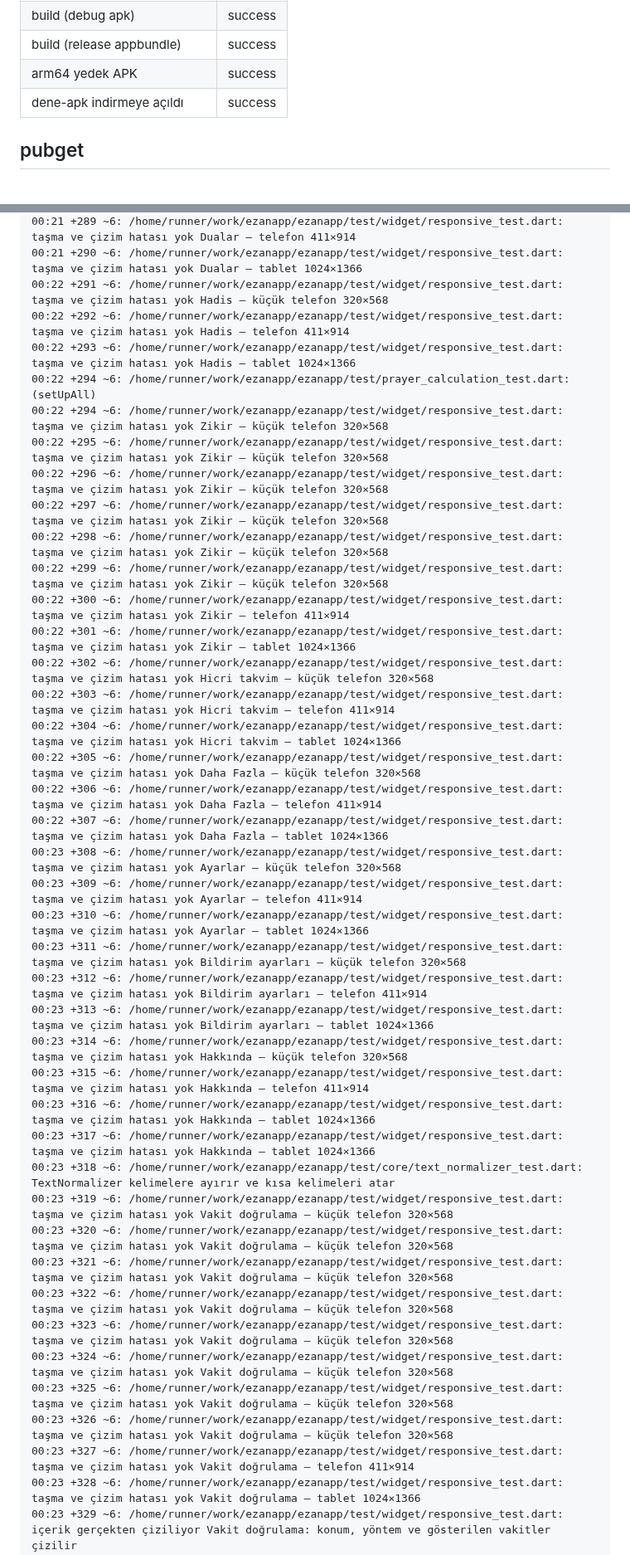
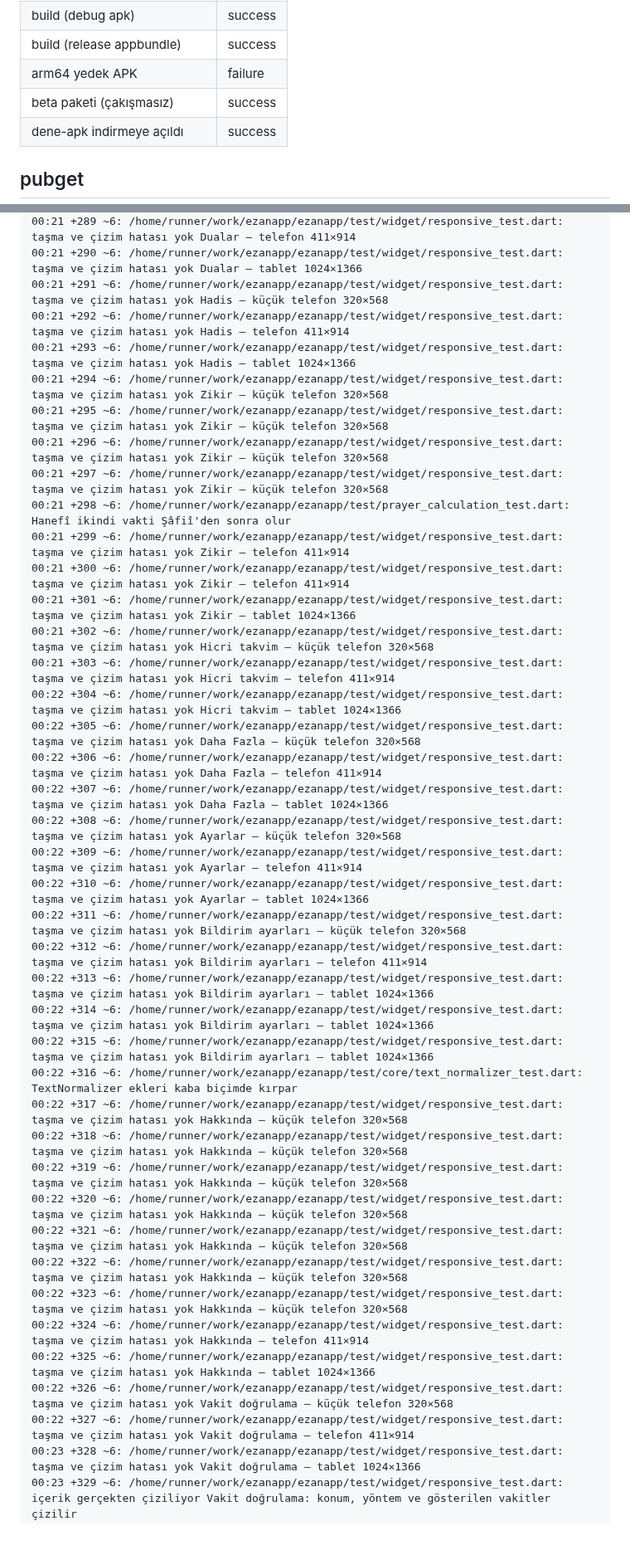
Before and after one commit to YAZILIMCEOSU/ezanapp, a Markdown page: .ci/report.md, 2 parts joined by grey strips. Shown at 83% size. GitHub-like rendering; blank space fills up the shorter version.

Commit message:
ci(report): doğrulama sonuçları [skip ci]

```diff
--- a/.ci/report.md
+++ b/.ci/report.md
@@ -15,7 +15,8 @@
 | imza sabitliği (test anahtarı) | success |
 | build (debug apk) | success |
 | build (release appbundle) | success |
-| arm64 yedek APK | success |
+| arm64 yedek APK | failure |
+| beta paketi (çakışmasız) | success |
 | dene-apk indirmeye açıldı | success |
 
 ## pubget
@@ -543,43 +544,42 @@ No issues found! (ran in 10.0s)
 00:21 +289 ~6: /home/runner/work/ezanapp/ezanapp/test/widget/responsive_test.dart: taşma ve çizim hatası yok Dualar — telefon 411×914
 00:21 +290 ~6: /home/runner/work/ezanapp/ezanapp/test/widget/responsive_test.dart: taşma ve çizim hatası yok Dualar — tablet 1024×1366
-00:22 +291 ~6: /home/runner/work/ezanapp/ezanapp/test/widget/responsive_test.dart: taşma ve çizim hatası yok Hadis — küçük telefon 320×568
-00:22 +292 ~6: /home/runner/work/ezanapp/ezanapp/test/widget/responsive_test.dart: taşma ve çizim hatası yok Hadis — telefon 411×914
-00:22 +293 ~6: /home/runner/work/ezanapp/ezanapp/test/widget/responsive_test.dart: taşma ve çizim hatası yok Hadis — tablet 1024×1366
-00:22 +294 ~6: /home/runner/work/ezanapp/ezanapp/test/prayer_calculation_test.dart: (setUpAll)
-00:22 +294 ~6: /home/runner/work/ezanapp/ezanapp/test/widget/responsive_test.dart: taşma ve çizim hatası yok Zikir — küçük telefon 320×568
-00:22 +295 ~6: /home/runner/work/ezanapp/ezanapp/test/widget/responsive_test.dart: taşma ve çizim hatası yok Zikir — küçük telefon 320×568
-00:22 +296 ~6: /home/runner/work/ezanapp/ezanapp/test/widget/responsive_test.dart: taşma ve çizim hatası yok Zikir — küçük telefon 320×568
-00:22 +297 ~6: /home/runner/work/ezanapp/ezanapp/test/widget/responsive_test.dart: taşma ve çizim hatası yok Zikir — küçük telefon 320×568
-00:22 +298 ~6: /home/runner/work/ezanapp/ezanapp/test/widget/responsive_test.dart: taşma ve çizim hatası yok Zikir — küçük telefon 320×568
-00:22 +299 ~6: /home/runner/work/ezanapp/ezanapp/test/widget/responsive_test.dart: taşma ve çizim hatası yok Zikir — küçük telefon 320×568
-00:22 +300 ~6: /home/runner/work/ezanapp/ezanapp/test/widget/responsive_test.dart: taşma ve çizim hatası yok Zikir — telefon 411×914
-00:22 +301 ~6: /home/runner/work/ezanapp/ezanapp/test/widget/responsive_test.dart: taşma ve çizim hatası yok Zikir — tablet 1024×1366
-00:22 +302 ~6: /home/runner/work/ezanapp/ezanapp/test/widget/responsive_test.dart: taşma ve çizim hatası yok Hicri takvim — küçük telefon 320×568
-00:22 +303 ~6: /home/runner/work/ezanapp/ezanapp/test/widget/responsive_test.dart: taşma ve çizim hatası yok Hicri takvim — telefon 411×914
+00:21 +291 ~6: /home/runner/work/ezanapp/ezanapp/test/widget/responsive_test.dart: taşma ve çizim hatası yok Hadis — küçük telefon 320×568
+00:21 +292 ~6: /home/runner/work/ezanapp/ezanapp/test/widget/responsive_test.dart: taşma ve çizim hatası yok Hadis — telefon 411×914
+00:21 +293 ~6: /home/runner/work/ezanapp/ezanapp/test/widget/responsive_test.dart: taşma ve çizim hatası yok Hadis — tablet 1024×1366
+00:21 +294 ~6: /home/runner/work/ezanapp/ezanapp/test/widget/responsive_test.dart: taşma ve çizim hatası yok Zikir — küçük telefon 320×568
+00:21 +295 ~6: /home/runner/work/ezanapp/ezanapp/test/widget/responsive_test.dart: taşma ve çizim hatası yok Zikir — küçük telefon 320×568
+00:21 +296 ~6: /home/runner/work/ezanapp/ezanapp/test/widget/responsive_test.dart: taşma ve çizim hatası yok Zikir — küçük telefon 320×568
+00:21 +297 ~6: /home/runner/work/ezanapp/ezanapp/test/widget/responsive_test.dart: taşma ve çizim hatası yok Zikir — küçük telefon 320×568
+00:21 +298 ~6: /home/runner/work/ezanapp/ezanapp/test/prayer_calculation_test.dart: Hanefî ikindi vakti Şâfiî'den sonra olur
+00:21 +299 ~6: /home/runner/work/ezanapp/ezanapp/test/widget/responsive_test.dart: taşma ve çizim hatası yok Zikir — telefon 411×914
+00:21 +300 ~6: /home/runner/work/ezanapp/ezanapp/test/widget/responsive_test.dart: taşma ve çizim hatası yok Zikir — telefon 411×914
+00:21 +301 ~6: /home/runner/work/ezanapp/ezanapp/test/widget/responsive_test.dart: taşma ve çizim hatası yok Zikir — tablet 1024×1366
+00:21 +302 ~6: /home/runner/work/ezanapp/ezanapp/test/widget/responsive_test.dart: taşma ve çizim hatası yok Hicri takvim — küçük telefon 320×568
+00:21 +303 ~6: /home/runner/work/ezanapp/ezanapp/test/widget/responsive_test.dart: taşma ve çizim hatası yok Hicri takvim — telefon 411×914
 00:22 +304 ~6: /home/runner/work/ezanapp/ezanapp/test/widget/responsive_test.dart: taşma ve çizim hatası yok Hicri takvim — tablet 1024×1366
 00:22 +305 ~6: /home/runner/work/ezanapp/ezanapp/test/widget/responsive_test.dart: taşma ve çizim hatası yok Daha Fazla — küçük telefon 320×568
 00:22 +306 ~6: /home/runner/work/ezanapp/ezanapp/test/widget/responsive_test.dart: taşma ve çizim hatası yok Daha Fazla — telefon 411×914
 00:22 +307 ~6: /home/runner/work/ezanapp/ezanapp/test/widget/responsive_test.dart: taşma ve çizim hatası yok Daha Fazla — tablet 1024×1366
-00:23 +308 ~6: /home/runner/work/ezanapp/ezanapp/test/widget/responsive_test.dart: taşma ve çizim hatası yok Ayarlar — küçük telefon 320×568
-00:23 +309 ~6: /home/runner/work/ezanapp/ezanapp/test/widget/responsive_test.dart: taşma ve çizim hatası yok Ayarlar — telefon 411×914
-00:23 +310 ~6: /home/runner/work/ezanapp/ezanapp/test/widget/responsive_test.dart: taşma ve çizim hatası yok Ayarlar — tablet 1024×1366
-00:23 +311 ~6: /home/runner/work/ezanapp/ezanapp/test/widget/responsive_test.dart: taşma ve çizim hatası yok Bildirim ayarları — küçük telefon 320×568
-00:23 +312 ~6: /home/runner/work/ezanapp/ezanapp/test/widget/responsive_test.dart: taşma ve çizim hatası yok Bildirim ayarları — telefon 411×914
-00:23 +313 ~6: /home/runner/work/ezanapp/ezanapp/test/widget/responsive_test.dart: taşma ve çizim hatası yok Bildirim ayarları — tablet 1024×1366
-00:23 +314 ~6: /home/runner/work/ezanapp/ezanapp/test/widget/responsive_test.dart: taşma ve çizim hatası yok Hakkında — küçük telefon 320×568
-00:23 +315 ~6: /home/runner/work/ezanapp/ezanapp/test/widget/responsive_test.dart: taşma ve çizim hatası yok Hakkında — telefon 411×914
-00:23 +316 ~6: /home/runner/work/ezanapp/ezanapp/test/widget/responsive_test.dart: taşma ve çizim hatası yok Hakkında — tablet 1024×1366
-00:23 +317 ~6: /home/runner/work/ezanapp/ezanapp/test/widget/responsive_test.dart: taşma ve çizim hatası yok Hakkında — tablet 1024×1366
-00:23 +318 ~6: /home/runner/work/ezanapp/ezanapp/test/core/text_normalizer_test.dart: TextNormalizer kelimelere ayırır ve kısa kelimeleri atar
-00:23 +319 ~6: /home/runner/work/ezanapp/ezanapp/test/widget/responsive_test.dart: taşma ve çizim hatası yok Vakit doğrulama — küçük telefon 320×568
-00:23 +320 ~6: /home/runner/work/ezanapp/ezanapp/test/widget/responsive_test.dart: taşma ve çizim hatası yok Vakit doğrulama — küçük telefon 320×568
-00:23 +321 ~6: /home/runner/work/ezanapp/ezanapp/test/widget/responsive_test.dart: taşma ve çizim hatası yok Vakit doğrulama — küçük telefon 320×568
-00:23 +322 ~6: /home/runner/work/ezanapp/ezanapp/test/widget/responsive_test.dart: taşma ve çizim hatası yok Vakit doğrulama — küçük telefon 320×568
-00:23 +323 ~6: /home/runner/work/ezanapp/ezanapp/test/widget/responsive_test.dart: taşma ve çizim hatası yok Vakit doğrulama — küçük telefon 320×568
-00:23 +324 ~6: /home/runner/work/ezanapp/ezanapp/test/widget/responsive_test.dart: taşma ve çizim hatası yok Vakit doğrulama — küçük telefon 320×568
-00:23 +325 ~6: /home/runner/work/ezanapp/ezanapp/test/widget/responsive_test.dart: taşma ve çizim hatası yok Vakit doğrulama — küçük telefon 320×568
-00:23 +326 ~6: /home/runner/work/ezanapp/ezanapp/test/widget/responsive_test.dart: taşma ve çizim hatası yok Vakit doğrulama — küçük telefon 320×568
-00:23 +327 ~6: /home/runner/work/ezanapp/ezanapp/test/widget/responsive_test.dart: taşma ve çizim hatası yok Vakit doğrulama — telefon 411×914
+00:22 +308 ~6: /home/runner/work/ezanapp/ezanapp/test/widget/responsive_test.dart: taşma ve çizim hatası yok Ayarlar — küçük telefon 320×568
+00:22 +309 ~6: /home/runner/work/ezanapp/ezanapp/test/widget/responsive_test.dart: taşma ve çizim hatası yok Ayarlar — telefon 411×914
+00:22 +310 ~6: /home/runner/work/ezanapp/ezanapp/test/widget/responsive_test.dart: taşma ve çizim hatası yok Ayarlar — tablet 1024×1366
+00:22 +311 ~6: /home/runner/work/ezanapp/ezanapp/test/widget/responsive_test.dart: taşma ve çizim hatası yok Bildirim ayarları — küçük telefon 320×568
+00:22 +312 ~6: /home/runner/work/ezanapp/ezanapp/test/widget/responsive_test.dart: taşma ve çizim hatası yok Bildirim ayarları — telefon 411×914
+00:22 +313 ~6: /home/runner/work/ezanapp/ezanapp/test/widget/responsive_test.dart: taşma ve çizim hatası yok Bildirim ayarları — tablet 1024×1366
+00:22 +314 ~6: /home/runner/work/ezanapp/ezanapp/test/widget/responsive_test.dart: taşma ve çizim hatası yok Bildirim ayarları — tablet 1024×1366
+00:22 +315 ~6: /home/runner/work/ezanapp/ezanapp/test/widget/responsive_test.dart: taşma ve çizim hatası yok Bildirim ayarları — tablet 1024×1366
+00:22 +316 ~6: /home/runner/work/ezanapp/ezanapp/test/core/text_normalizer_test.dart: TextNormalizer ekleri kaba biçimde kırpar
+00:22 +317 ~6: /home/runner/work/ezanapp/ezanapp/test/widget/responsive_test.dart: taşma ve çizim hatası yok Hakkında — küçük telefon 320×568
+00:22 +318 ~6: /home/runner/work/ezanapp/ezanapp/test/widget/responsive_test.dart: taşma ve çizim hatası yok Hakkında — küçük telefon 320×568
+00:22 +319 ~6: /home/runner/work/ezanapp/ezanapp/test/widget/responsive_test.dart: taşma ve çizim hatası yok Hakkında — küçük telefon 320×568
+00:22 +320 ~6: /home/runner/work/ezanapp/ezanapp/test/widget/responsive_test.dart: taşma ve çizim hatası yok Hakkında — küçük telefon 320×568
+00:22 +321 ~6: /home/runner/work/ezanapp/ezanapp/test/widget/responsive_test.dart: taşma ve çizim hatası yok Hakkında — küçük telefon 320×568
+00:22 +322 ~6: /home/runner/work/ezanapp/ezanapp/test/widget/responsive_test.dart: taşma ve çizim hatası yok Hakkında — küçük telefon 320×568
+00:22 +323 ~6: /home/runner/work/ezanapp/ezanapp/test/widget/responsive_test.dart: taşma ve çizim hatası yok Hakkında — küçük telefon 320×568
+00:22 +324 ~6: /home/runner/work/ezanapp/ezanapp/test/widget/responsive_test.dart: taşma ve çizim hatası yok Hakkında — telefon 411×914
+00:22 +325 ~6: /home/runner/work/ezanapp/ezanapp/test/widget/responsive_test.dart: taşma ve çizim hatası yok Hakkında — tablet 1024×1366
+00:22 +326 ~6: /home/runner/work/ezanapp/ezanapp/test/widget/responsive_test.dart: taşma ve çizim hatası yok Vakit doğrulama — küçük telefon 320×568
+00:22 +327 ~6: /home/runner/work/ezanapp/ezanapp/test/widget/responsive_test.dart: taşma ve çizim hatası yok Vakit doğrulama — telefon 411×914
 00:23 +328 ~6: /home/runner/work/ezanapp/ezanapp/test/widget/responsive_test.dart: taşma ve çizim hatası yok Vakit doğrulama — tablet 1024×1366
 00:23 +329 ~6: /home/runner/work/ezanapp/ezanapp/test/widget/responsive_test.dart: içerik gerçekten çiziliyor Vakit doğrulama: konum, yöntem ve gösterilen vakitler çizilir
 00:23 +330 ~6: /home/runner/work/ezanapp/ezanapp/test/widget/responsive_test.dart: içerik gerçekten çiziliyor Dualar: künye özeti ve kategori çipleri görünür
```
Also changed, not shown: other parts of .ci/report.md (+252 -219 lines).
